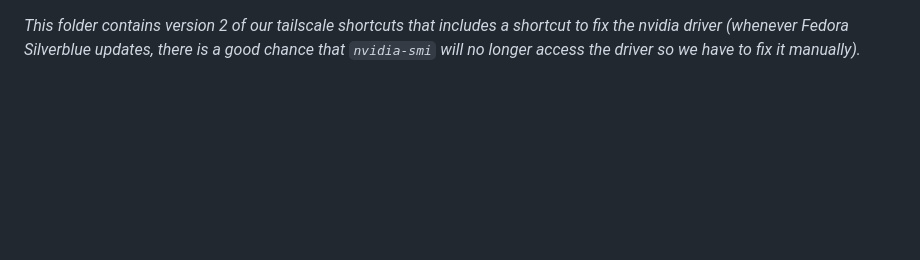
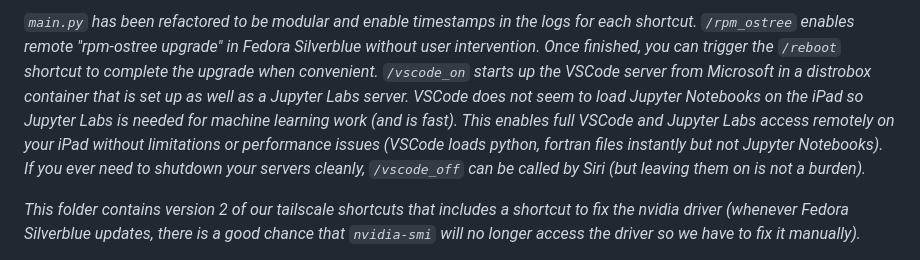
Before and after one commit to frasertajima/tailscale_shortcuts, a Markdown page: V2_CAUTION/readme.md, the part around the change. Drawn GitHub-style; blank space fills up the shorter version.

Commit message:
Update readme with V2 features and shortcuts
Refactor `main.py` for modularity and add timestamp logging. Update shortcuts for remote upgrades and VSCode and Jupyter Labs server management.

```diff
--- a/V2_CAUTION/readme.md
+++ b/V2_CAUTION/readme.md
@@ -1,3 +1,5 @@
+_`main.py` has been refactored to be modular and enable timestamps in the logs for each shortcut. `/rpm_ostree` enables remote "rpm-ostree upgrade" in Fedora Silverblue without user intervention. Once finished, you can trigger the `/reboot` shortcut to complete the upgrade when convenient. `/vscode_on` starts up the VSCode server from Microsoft in a distrobox container that is set up as well as a Jupyter Labs server. VSCode does not seem to load Jupyter Notebooks on the iPad so Jupyter Labs is needed for machine learning work (and is fast). This enables full VSCode and Jupyter Labs access remotely on your iPad without limitations or performance issues (VSCode loads python, fortran files instantly but not Jupyter Notebooks). If you ever need to shutdown your servers cleanly, `/vscode_off` can be called by Siri (but leaving them on is not a burden)._
+
 _This folder contains version 2 of our tailscale shortcuts that includes a shortcut to fix the nvidia driver (whenever Fedora Silverblue updates, there is a good chance that `nvidia-smi` will no longer access the driver so we have to fix it manually)._
 
 _Normally, the rpm-ostree change requires 'systemctl reboot' but rather than bunch that in with the
```
